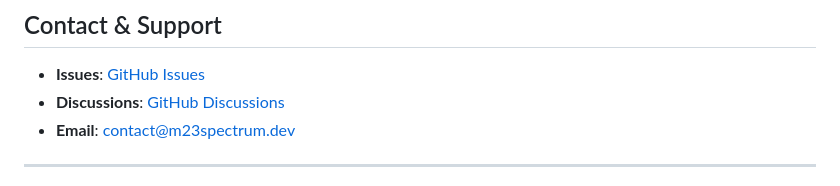
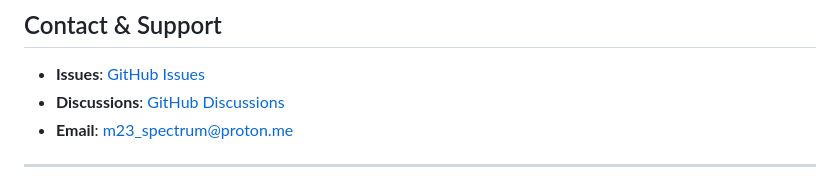
Before and after one commit to m23spectrum/m23-spectrum, a Markdown page: README.md, the part around the change. Drawn GitHub-style.

Commit message:
Update README.md
update email address))

```diff
--- a/README.md
+++ b/README.md
@@ -491,7 +491,7 @@ This work builds upon foundational research in:
 
 - **Issues**: [GitHub Issues](https://github.com/yourusername/m23-spectrum/issues)
 - **Discussions**: [GitHub Discussions](https://github.com/yourusername/m23-spectrum/discussions)
-- **Email**: contact@m23spectrum.dev
+- **Email**: m23_spectrum@proton.me
 
 ---
 
```
